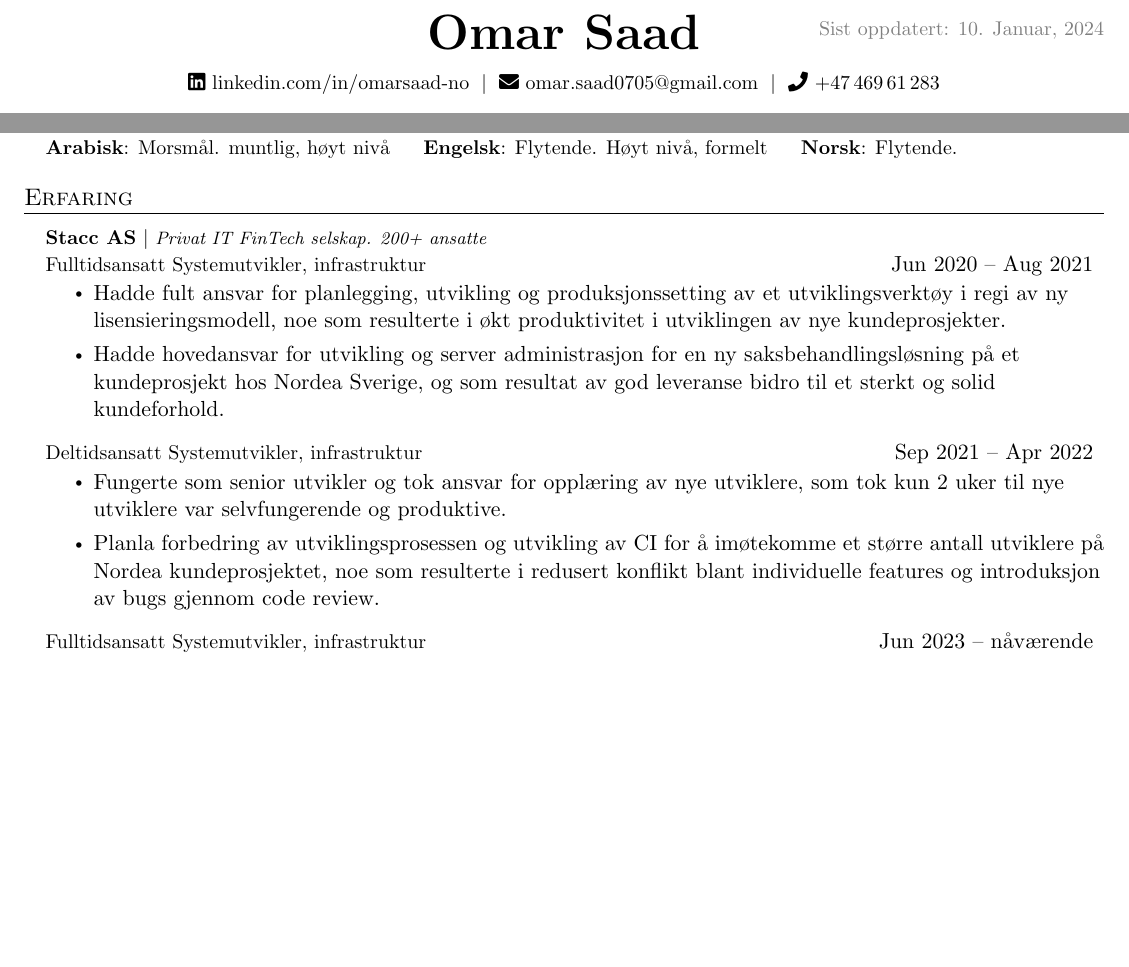
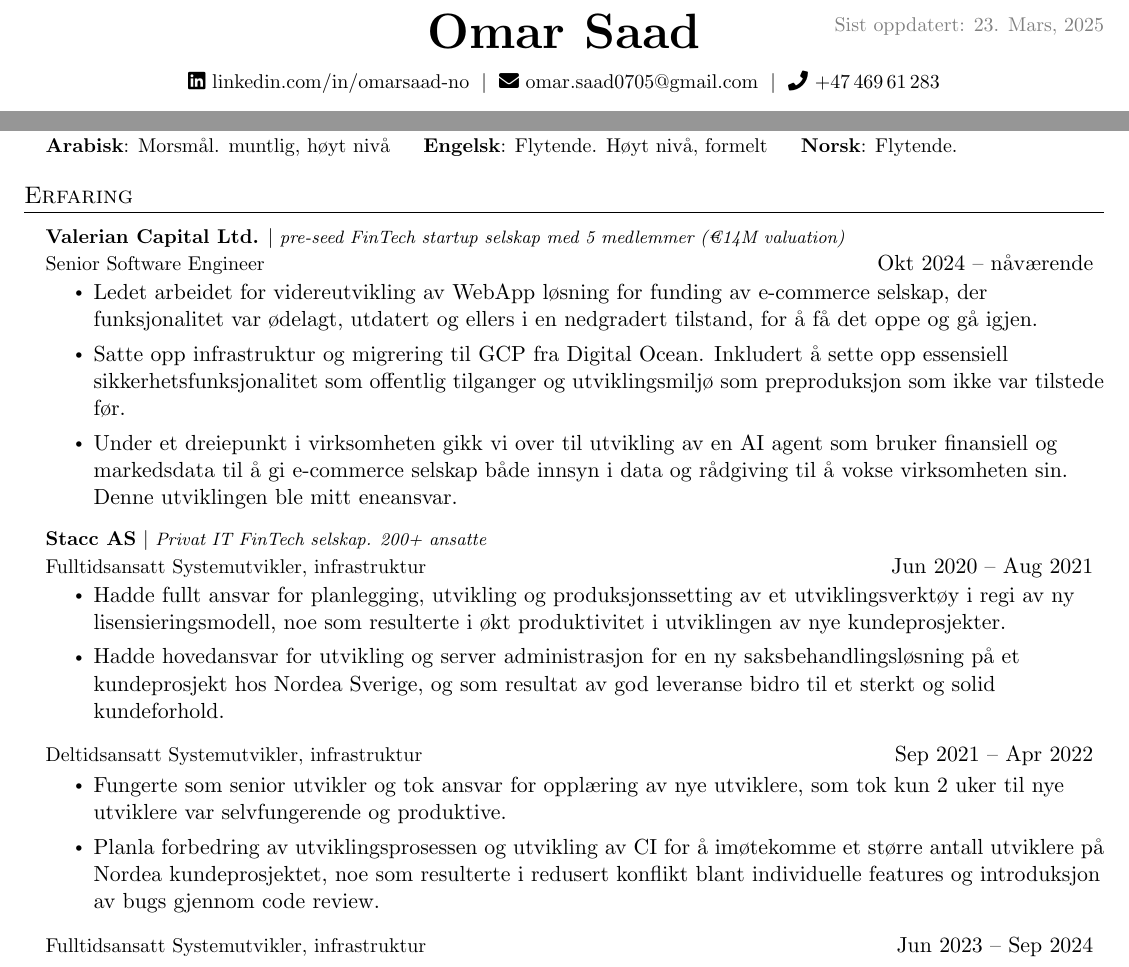
Before and after one commit to omarsaad98/resume-latex, a LaTeX CV (resume.tex): two parts of page 1 of 2, joined at a grey line, cut so that both start at the same text, the shorter picture padded with empty space. Compiled offline with pdfLaTeX.

Commit message:
Update resume.tex

```diff
--- a/resume.tex
+++ b/resume.tex
@@ -107,7 +107,7 @@
 \begin{flushright}
   \vspace{-4pt}
   \color{gray}
-  \small{Sist oppdatert: 10. Januar, 2024}
+  \small{Sist oppdatert: 23. Mars, 2025}
 \end{flushright}
 
 \vspace{-35pt}
@@ -168,11 +168,21 @@
 \section{Erfaring}
     \resumeSubHeadingListStart
         \resumeProjectHeading
+            {\textbf{Valerian Capital Ltd.} $|$ \footnotesize\emph{pre-seed FinTech startup selskap med 5 medlemmer (€14M valuation)}  \\
+            \small{Senior Software Engineer}}
+            {Okt 2024 -- nåværende}
+            \resumeItemListStart
+                \item Ledet arbeidet for videreutvikling av WebApp løsning for funding av e-commerce selskap, der funksjonalitet var ødelagt, utdatert og ellers i en nedgradert tilstand, for å få det oppe og gå igjen.
+                \item Satte opp infrastruktur og migrering til GCP fra Digital Ocean. Inkludert å sette opp essensiell sikkerhetsfunksjonalitet som offentlig tilganger og utviklingsmiljø som preproduksjon som ikke var tilstede før.
+                \item Under et dreiepunkt i virksomheten gikk vi over til utvikling av en AI agent som bruker finansiell og markedsdata til å gi e-commerce selskap både innsyn i data og rådgiving til å vokse virksomheten sin. Denne utviklingen ble mitt eneansvar.
+            \resumeItemListEnd
+
+        \resumeProjectHeading
             {\textbf{Stacc AS} $|$ \footnotesize\emph{Privat IT FinTech selskap. 200+ ansatte} \\
             \small{Fulltidsansatt Systemutvikler, infrastruktur}}
             {Jun 2020 -- Aug 2021}
             \resumeItemListStart
-                \item Hadde fult ansvar for planlegging, utvikling og produksjonssetting av et utviklingsverktøy i regi av ny lisensieringsmodell, noe som resulterte i økt produktivitet i utviklingen av nye kundeprosjekter.
+                \item Hadde fullt ansvar for planlegging, utvikling og produksjonssetting av et utviklingsverktøy i regi av ny lisensieringsmodell, noe som resulterte i økt produktivitet i utviklingen av nye kundeprosjekter.
                 \item Hadde hovedansvar for utvikling og server administrasjon for en ny saksbehandlingsløsning på et kundeprosjekt hos Nordea Sverige, og som resultat av god leveranse bidro til et sterkt og solid kundeforhold.
             \resumeItemListEnd
 
@@ -186,7 +196,7 @@
 
         \resumeProjectHeading
             {\small{Fulltidsansatt Systemutvikler, infrastruktur}}
-            {Jun 2023 -- nåværende}
+            {Jun 2023 -- Sep 2024}
             \resumeItemListStart
                 \item Med å bygge et nytt infrastruktur team som skal bygge og administrere bunnstrukturen til alle kundeprosjektene.
                 \item Bidro med planlegging og arkitektur av et oppsett som skal generalisere deployment og administrasjon av de forskjellige kundeprosjektene for å etterkomme et voksende etterspørsel.
```
